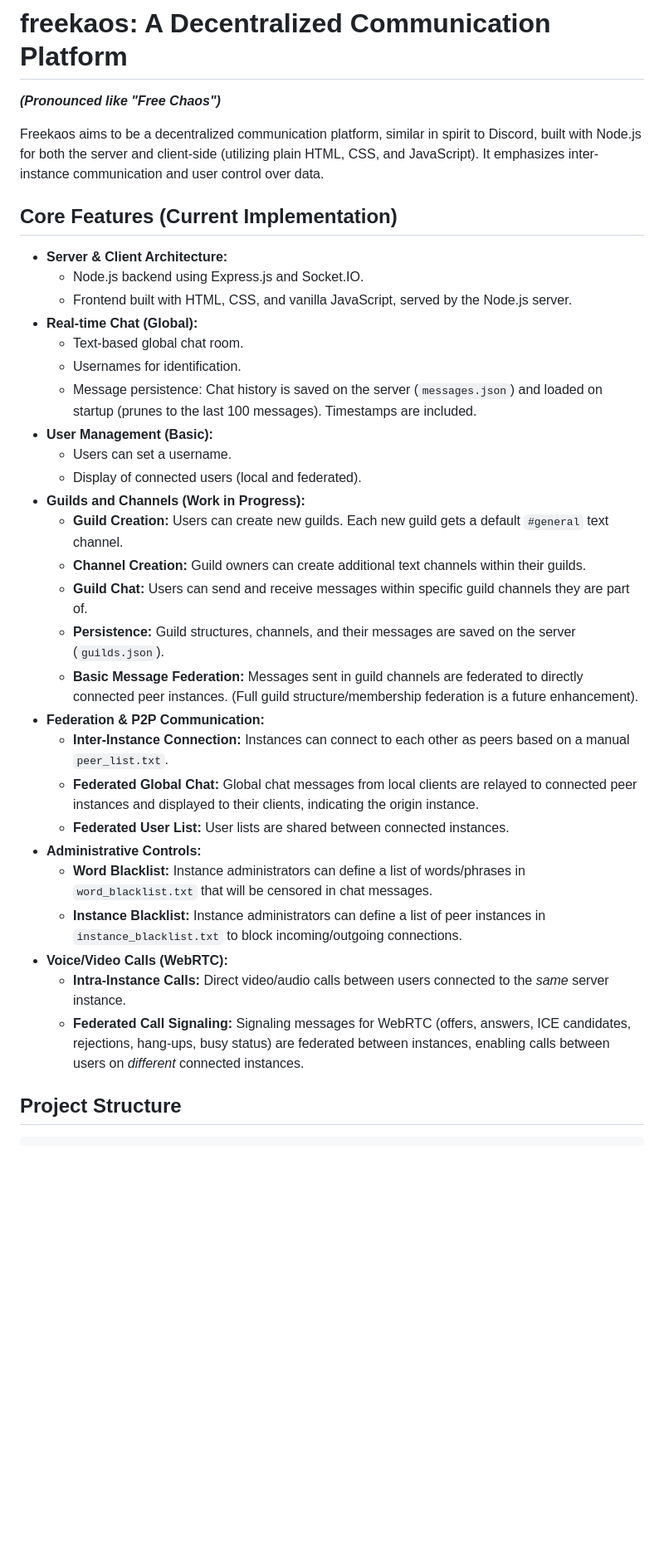
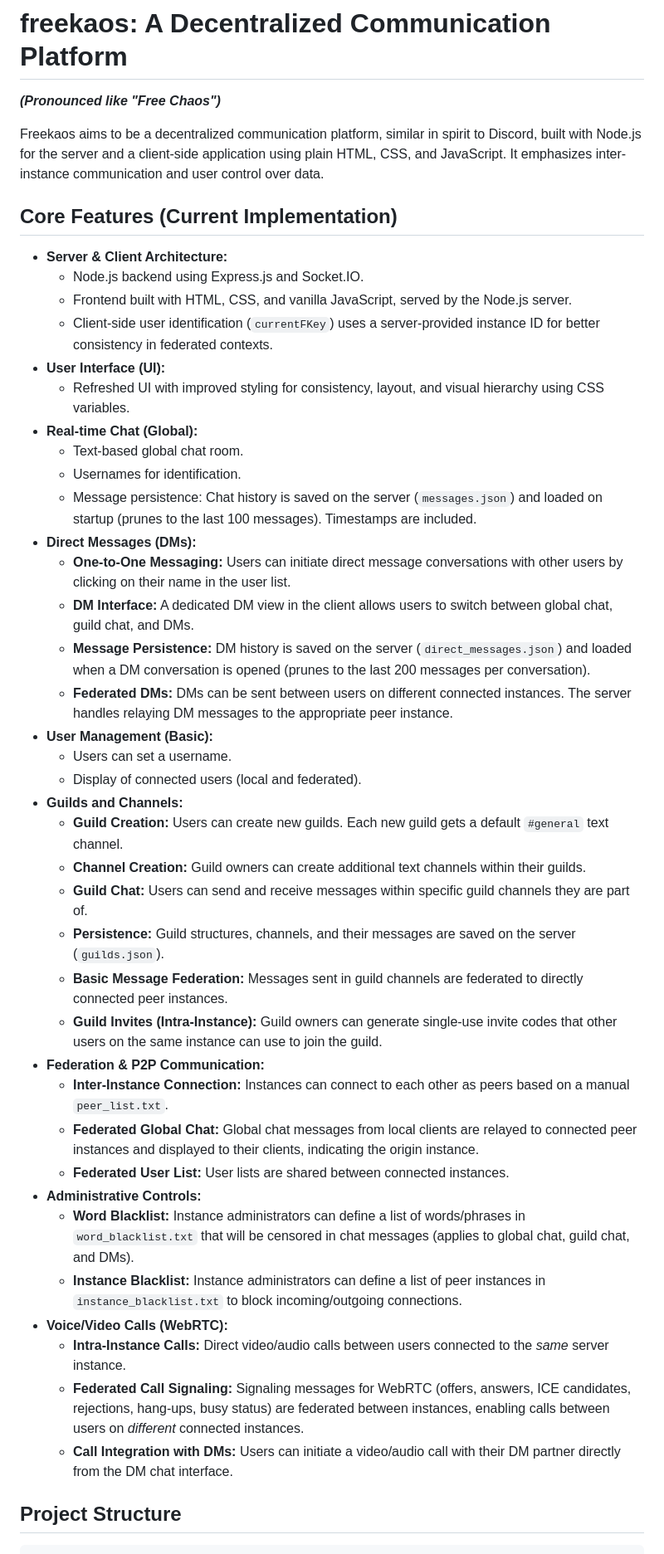
Before and after one commit to SammyLord/freekaos, a Markdown page: README.md, the part around one of its changes. Shown at 83% size. Rendered like a GitHub page; blank space fills up the shorter version.

```diff
--- a/README.md
+++ b/README.md
@@ -1,36 +1,46 @@
 # freekaos: A Decentralized Communication Platform
 ***(Pronounced like "Free Chaos")***
 
-Freekaos aims to be a decentralized communication platform, similar in spirit to Discord, built with Node.js for both the server and client-side (utilizing plain HTML, CSS, and JavaScript). It emphasizes inter-instance communication and user control over data.
+Freekaos aims to be a decentralized communication platform, similar in spirit to Discord, built with Node.js for the server and a client-side application using plain HTML, CSS, and JavaScript. It emphasizes inter-instance communication and user control over data.
 
 ## Core Features (Current Implementation)
 
 *   **Server & Client Architecture:**
     *   Node.js backend using Express.js and Socket.IO.
     *   Frontend built with HTML, CSS, and vanilla JavaScript, served by the Node.js server.
+    *   Client-side user identification (`currentFKey`) uses a server-provided instance ID for better consistency in federated contexts.
+*   **User Interface (UI):**
+    *   Refreshed UI with improved styling for consistency, layout, and visual hierarchy using CSS variables.
 *   **Real-time Chat (Global):**
     *   Text-based global chat room.
     *   Usernames for identification.
     *   Message persistence: Chat history is saved on the server (`messages.json`) and loaded on startup (prunes to the last 100 messages). Timestamps are included.
+*   **Direct Messages (DMs):**
+    *   **One-to-One Messaging:** Users can initiate direct message conversations with other users by clicking on their name in the user list.
+    *   **DM Interface:** A dedicated DM view in the client allows users to switch between global chat, guild chat, and DMs.
+    *   **Message Persistence:** DM history is saved on the server (`direct_messages.json`) and loaded when a DM conversation is opened (prunes to the last 200 messages per conversation).
+    *   **Federated DMs:** DMs can be sent between users on different connected instances. The server handles relaying DM messages to the appropriate peer instance.
 *   **User Management (Basic):**
     *   Users can set a username.
     *   Display of connected users (local and federated).
-*   **Guilds and Channels (Work in Progress):**
+*   **Guilds and Channels:**
     *   **Guild Creation:** Users can create new guilds. Each new guild gets a default `#general` text channel.
     *   **Channel Creation:** Guild owners can create additional text channels within their guilds.
     *   **Guild Chat:** Users can send and receive messages within specific guild channels they are part of.
     *   **Persistence:** Guild structures, channels, and their messages are saved on the server (`guilds.json`).
-    *   **Basic Message Federation:** Messages sent in guild channels are federated to directly connected peer instances. (Full guild structure/membership federation is a future enhancement).
+    *   **Basic Message Federation:** Messages sent in guild channels are federated to directly connected peer instances.
+    *   **Guild Invites (Intra-Instance):** Guild owners can generate single-use invite codes that other users on the same instance can use to join the guild.
 *   **Federation & P2P Communication:**
     *   **Inter-Instance Connection:** Instances can connect to each other as peers based on a manual `peer_list.txt`.
     *   **Federated Global Chat:** Global chat messages from local clients are relayed to connected peer instances and displayed to their clients, indicating the origin instance.
     *   **Federated User List:** User lists are shared between connected instances.
 *   **Administrative Controls:**
-    *   **Word Blacklist:** Instance administrators can define a list of words/phrases in `word_blacklist.txt` that will be censored in chat messages.
+    *   **Word Blacklist:** Instance administrators can define a list of words/phrases in `word_blacklist.txt` that will be censored in chat messages (applies to global chat, guild chat, and DMs).
     *   **Instance Blacklist:** Instance administrators can define a list of peer instances in `instance_blacklist.txt` to block incoming/outgoing connections.
 *   **Voice/Video Calls (WebRTC):**
     *   **Intra-Instance Calls:** Direct video/audio calls between users connected to the *same* server instance.
     *   **Federated Call Signaling:** Signaling messages for WebRTC (offers, answers, ICE candidates, rejections, hang-ups, busy status) are federated between instances, enabling calls between users on *different* connected instances.
+    *   **Call Integration with DMs:** Users can initiate a video/audio call with their DM partner directly from the DM chat interface.
 
 ## Project Structure
 
```
Also changed, not shown: other parts of README.md (+10 -8 lines).
